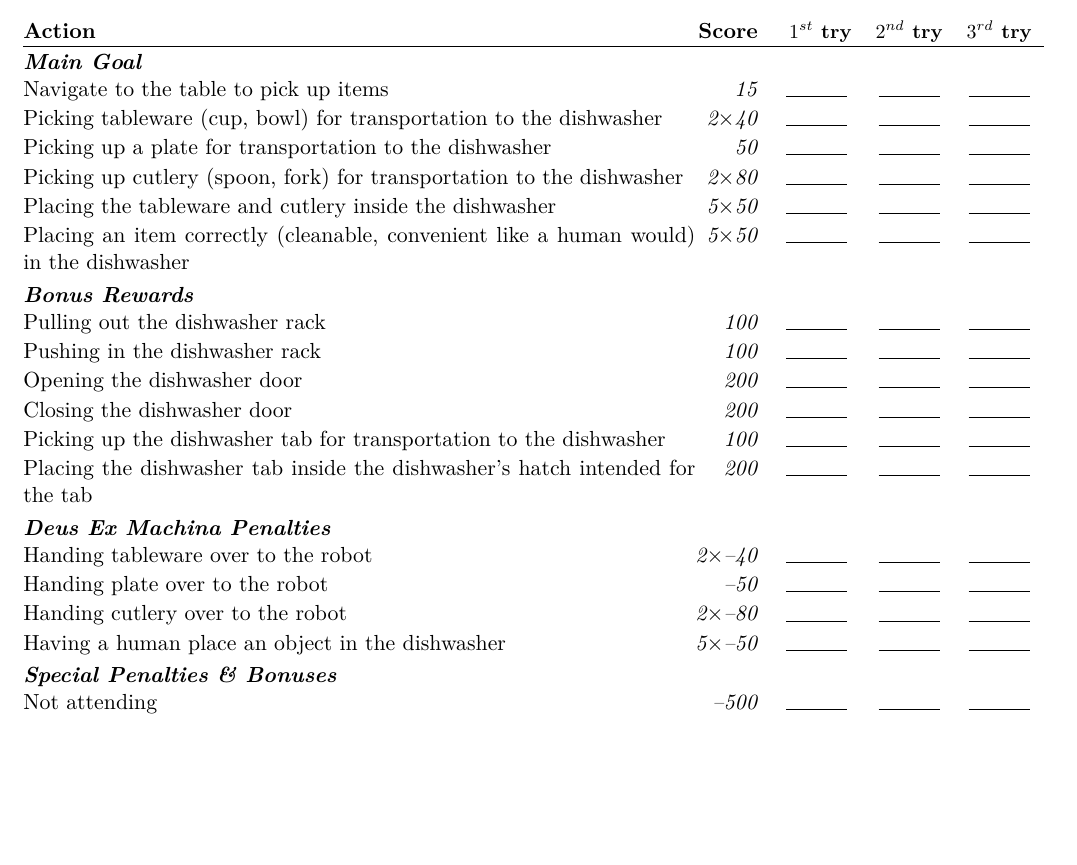
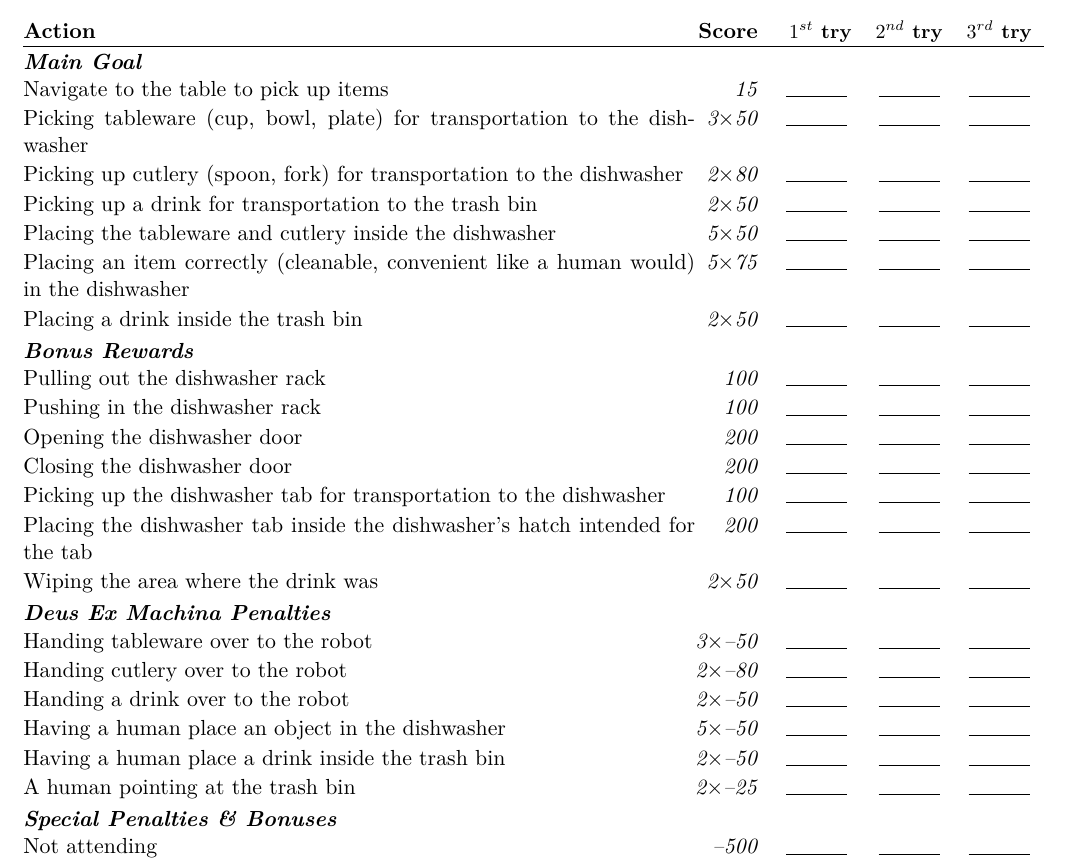
Before and after one commit to RoboCupAtHome/RuleBook, a LaTeX book (documents/scoresheets.tex, which reads scoresheets/CleanTable.tex): part of page 10 of 15, cut so that both start at the same text, the shorter picture padded with empty space. Compiled offline with XeLaTeX.

Commit message:
Updated scoresheet/CleanTable.tex

```diff
--- a/scoresheets/CleanTable.tex
+++ b/scoresheets/CleanTable.tex
@@ -1,11 +1,12 @@
 \begin{scorelist}[timelimit=10]
 	\scoreheading{Main Goal}
 	\scoreitem{15}{Navigate to the table to pick up items}
-	\scoreitem[2]{40}{Picking tableware (cup, bowl) for transportation to the dishwasher}
-	\scoreitem{50}{Picking up a plate for transportation to the dishwasher}
+	\scoreitem[3]{50}{Picking tableware (cup, bowl, plate) for transportation to the dishwasher}
 	\scoreitem[2]{80}{Picking up cutlery (spoon, fork) for transportation to the dishwasher}
+	\scoreitem[2]{50}{Picking up a drink for transportation to the trash bin}
 	\scoreitem[5]{50}{Placing the tableware and cutlery inside the dishwasher}
-	\scoreitem[5]{50}{Placing an item correctly (cleanable, convenient like a human would) in the dishwasher}
+	\scoreitem[5]{75}{Placing an item correctly (cleanable, convenient like a human would) in the dishwasher}
+	\scoreitem[2]{50}{Placing a drink inside the trash bin}
 
 	\scoreheading{Bonus Rewards}
 	\scoreitem{100}{Pulling out the dishwasher rack}
@@ -14,12 +15,15 @@
 	\scoreitem{200}{Closing the dishwasher door}
 	\scoreitem{100}{Picking up the dishwasher tab for transportation to the dishwasher}
 	\scoreitem{200}{Placing the dishwasher tab inside the dishwasher's hatch intended for the tab}
+	\scoreitem[2]{50}{Wiping the area where the drink was}
 
 	\scoreheading{Deus Ex Machina Penalties}
-	\penaltyitem[2]{40}{Handing tableware over to the robot}
-	\penaltyitem{50}{Handing plate over to the robot}
+	\penaltyitem[3]{50}{Handing tableware over to the robot}
 	\penaltyitem[2]{80}{Handing cutlery over to the robot}
+	\penaltyitem[2]{50}{Handing a drink over to the robot}
 	\penaltyitem[5]{50}{Having a human place an object in the dishwasher}
+	\penaltyitem[2]{50}{Having a human place a drink inside the trash bin}
+	\penaltyitem[2]{25}{A human pointing at the trash bin}
 	%\setTotalScore{1000}
 \end{scorelist}
 
```
